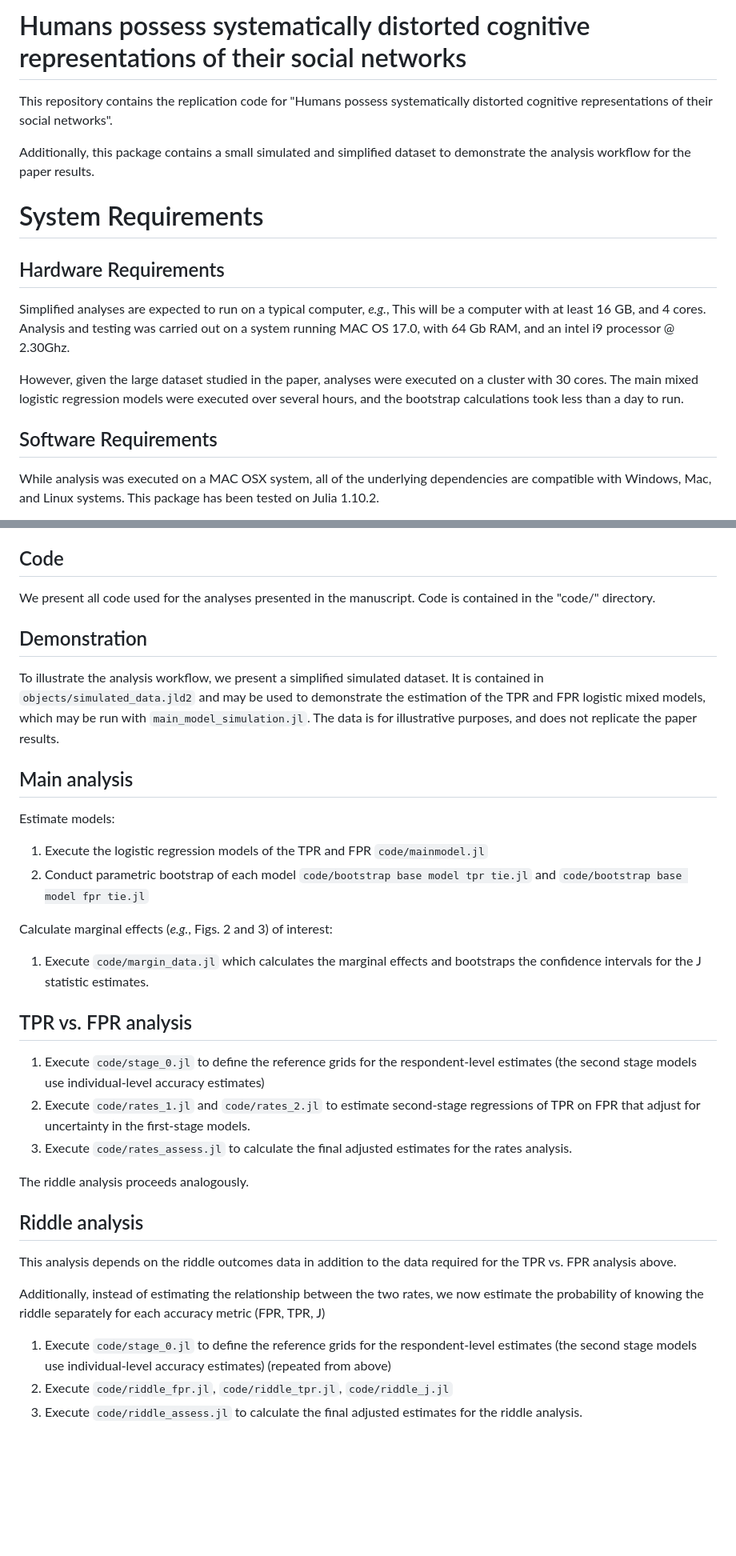
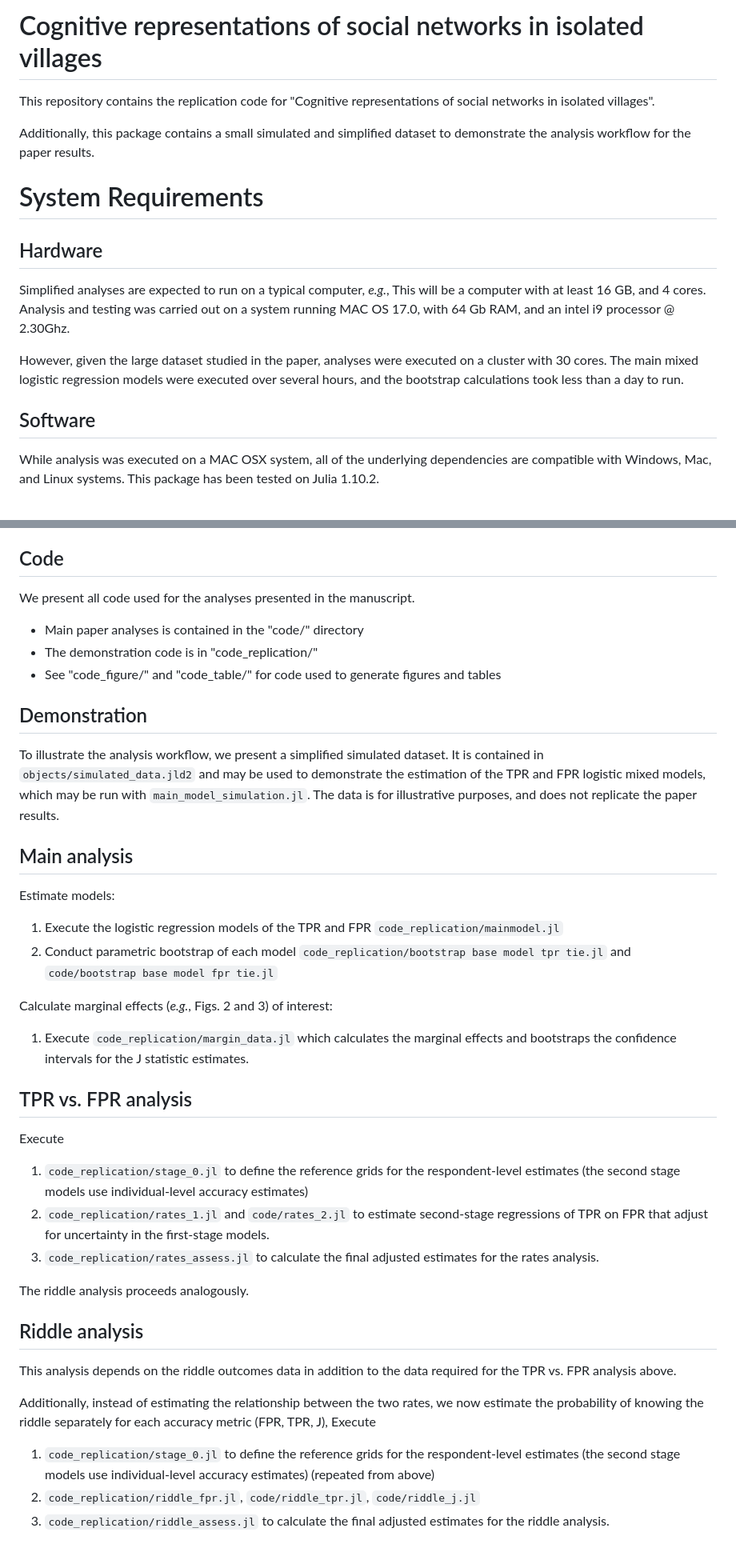
Before and after one commit to emfeltham/honduras-css-paper-release, a Markdown page: README.md, 2 parts joined by grey strips. Shown at 80% size. GitHub-like rendering; blank space fills up the shorter version.

```diff
--- a/README.md
+++ b/README.md
@@ -1,18 +1,18 @@
-# Humans possess systematically distorted cognitive representations of their social networks
+# Cognitive representations of social networks in isolated villages
 
-This repository contains the replication code for "Humans possess systematically distorted cognitive representations of their social networks".
+This repository contains the replication code for "Cognitive representations of social networks in isolated villages".
 
 Additionally, this package contains a small simulated and simplified dataset to demonstrate the analysis workflow for the paper results.
 
 # System Requirements
 
-## Hardware Requirements
+## Hardware
 
 Simplified analyses are expected to run on a typical computer, _e.g._, This will be a computer with at least 16 GB, and 4 cores. Analysis and testing was carried out on a system running MAC OS 17.0, with 64 Gb RAM, and an intel i9 processor @ 2.30Ghz.
 
 However, given the large dataset studied in the paper, analyses were executed on a cluster with 30 cores. The main mixed logistic regression models were executed over several hours, and the bootstrap calculations took less than a day to run.
 
-## Software Requirements
+## Software
 
 While analysis was executed on a MAC OSX system, all of the underlying dependencies are compatible with Windows, Mac, and Linux systems. This package has been tested on Julia 1.10.2.
 
@@ -69,7 +69,11 @@ The analysis workflow depends on several custom packages that are not on the Jul
 
 ## Code
 
-We present all code used for the analyses presented in the manuscript. Code is contained in the "code/" directory.
+We present all code used for the analyses presented in the manuscript.
+
+- Main paper analyses is contained in the "code/" directory
+- The demonstration code is in "code_replication/"
+- See "code_figure/" and "code_table/" for code used to generate figures and tables
 
 ## Demonstration
 
@@ -78,17 +82,21 @@ To illustrate the analysis workflow, we present a simplified simulated dataset.
 ## Main analysis
 
 Estimate models:
-1. Execute the logistic regression models of the TPR and FPR `code/mainmodel.jl`
-2. Conduct parametric bootstrap of each model `code/bootstrap base model tpr tie.jl` and `code/bootstrap base model fpr tie.jl`
+
+1. Execute the logistic regression models of the TPR and FPR `code_replication/mainmodel.jl`
+2. Conduct parametric bootstrap of each model `code_replication/bootstrap base model tpr tie.jl` and `code/bootstrap base model fpr tie.jl`
 
 Calculate marginal effects (_e.g._, Figs. 2 and 3) of interest:
-1. Execute `code/margin_data.jl` which calculates the marginal effects and bootstraps the confidence intervals for the J statistic estimates.
+
+1. Execute `code_replication/margin_data.jl` which calculates the marginal effects and bootstraps the confidence intervals for the J statistic estimates.
 
 ## TPR vs. FPR analysis
 
-1. Execute `code/stage_0.jl` to define the reference grids for the respondent-level estimates (the second stage models use individual-level accuracy estimates)
-2. Execute `code/rates_1.jl` and `code/rates_2.jl` to estimate second-stage regressions of TPR on FPR that adjust for uncertainty in the first-stage models.
-3. Execute `code/rates_assess.jl` to calculate the final adjusted estimates for the rates analysis.
+Execute
+
+1. `code_replication/stage_0.jl` to define the reference grids for the respondent-level estimates (the second stage models use individual-level accuracy estimates)
+2. `code_replication/rates_1.jl` and `code/rates_2.jl` to estimate second-stage regressions of TPR on FPR that adjust for uncertainty in the first-stage models.
+3. `code_replication/rates_assess.jl` to calculate the final adjusted estimates for the rates analysis.
 
 The riddle analysis proceeds analogously.
 
@@ -96,8 +104,8 @@ The riddle analysis proceeds analogously.
 
 This analysis depends on the riddle outcomes data in addition to the data required for the TPR vs. FPR analysis above.
 
-Additionally, instead of estimating the relationship between the two rates, we now estimate the probability of knowing the riddle separately for each accuracy metric (FPR, TPR, J)
+Additionally, instead of estimating the relationship between the two rates, we now estimate the probability of knowing the riddle separately for each accuracy metric (FPR, TPR, J), Execute
 
-1. Execute `code/stage_0.jl` to define the reference grids for the respondent-level estimates (the second stage models use individual-level accuracy estimates) (repeated from above)
-2. Execute `code/riddle_fpr.jl`, `code/riddle_tpr.jl`, `code/riddle_j.jl`
-3. Execute `code/riddle_assess.jl` to calculate the final adjusted estimates for the riddle analysis.
+1. `code_replication/stage_0.jl` to define the reference grids for the respondent-level estimates (the second stage models use individual-level accuracy estimates) (repeated from above)
+2. `code_replication/riddle_fpr.jl`, `code/riddle_tpr.jl`, `code/riddle_j.jl`
+3. `code_replication/riddle_assess.jl` to calculate the final adjusted estimates for the riddle analysis.
```
Also changed, not shown: other parts of README.md (+1 -1 lines).
